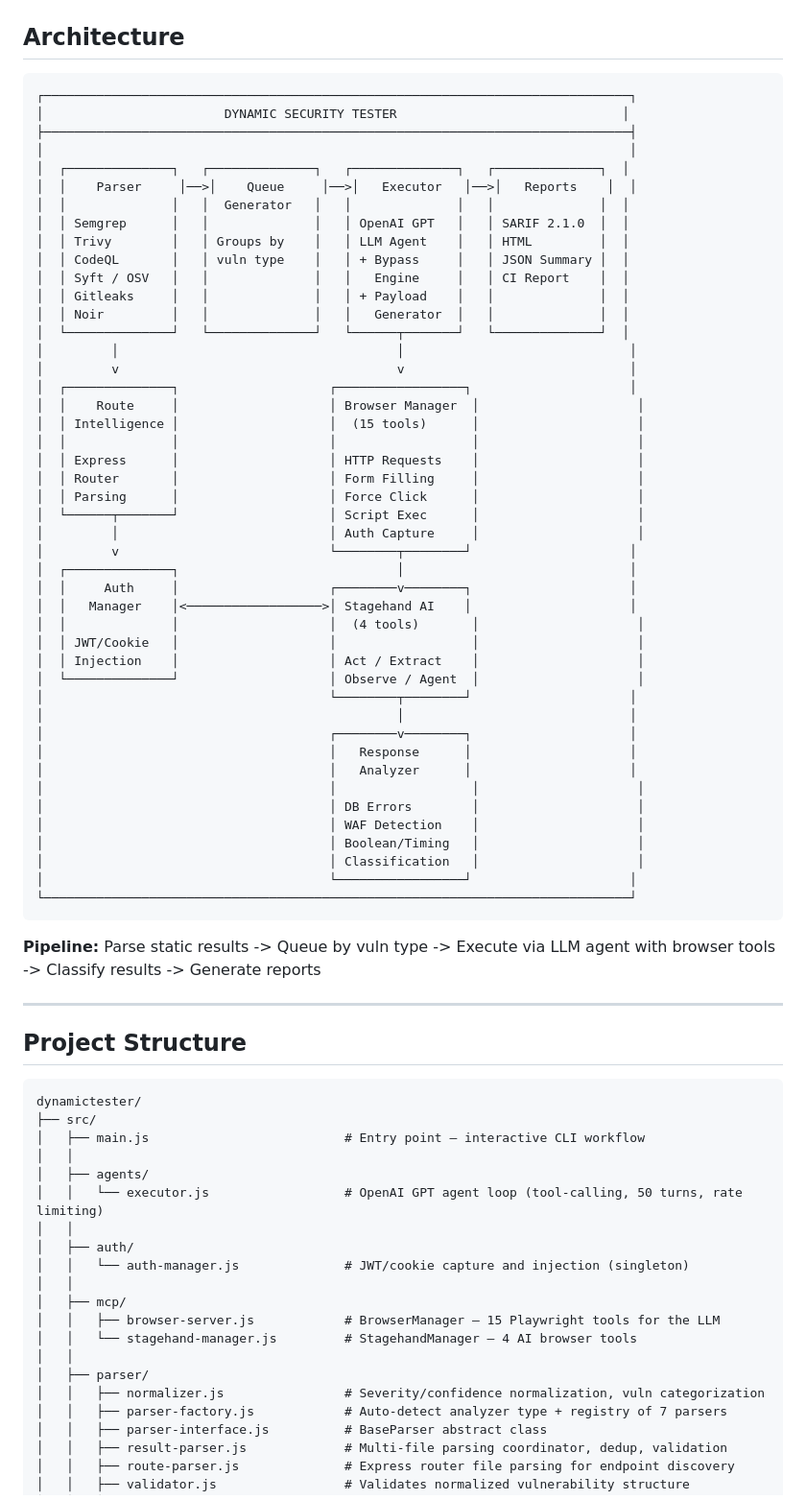
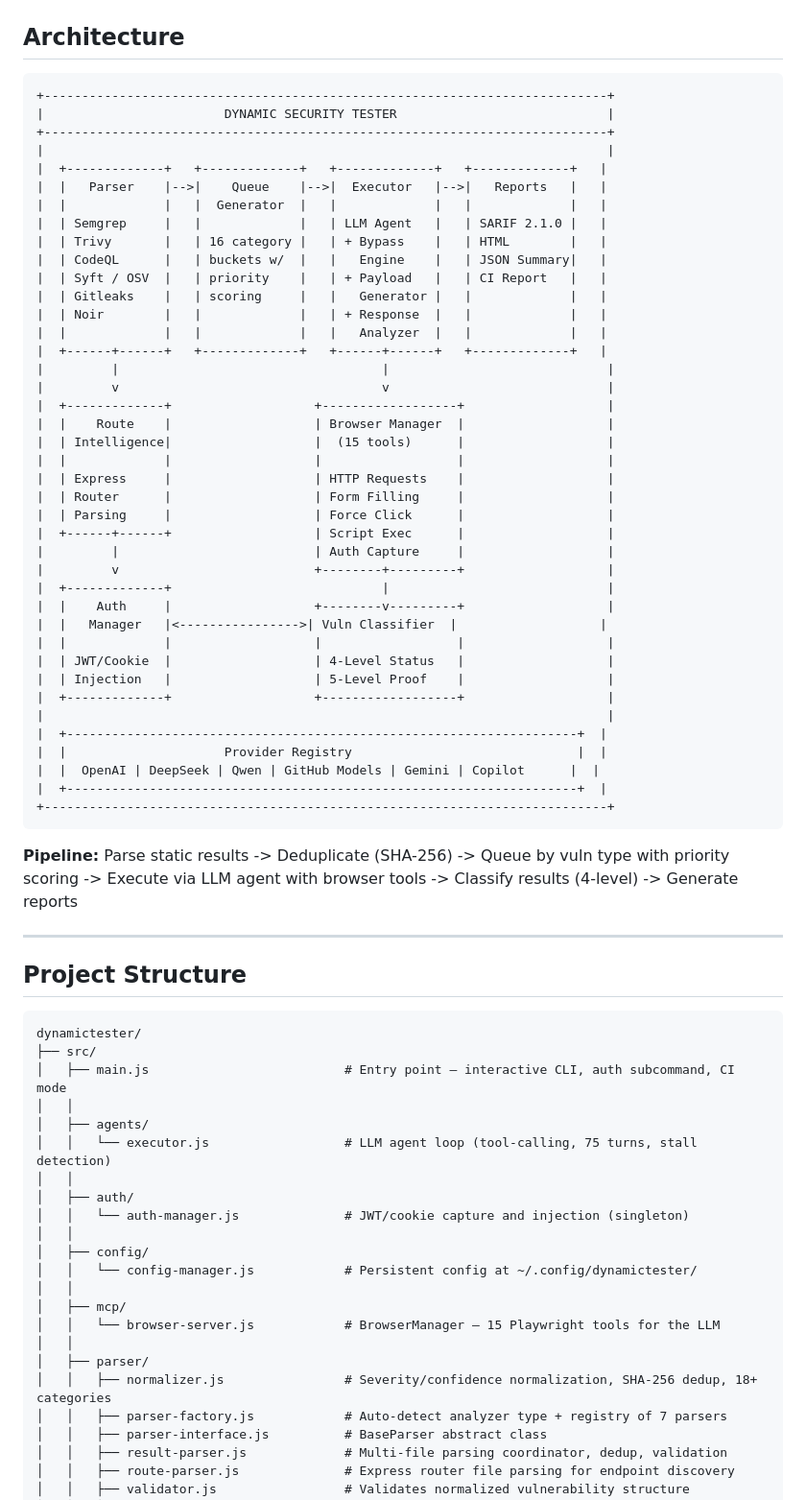
Before and after one commit to anishalx/dynamictester, a Markdown page: README.md, the part around one of its changes. Shown at 96% size. GitHub-like rendering.

````diff
--- a/README.md
+++ b/README.md
@@ -48,54 +53,49 @@ Takes vulnerability findings from static analysis tools (Semgrep, Trivy, CodeQL,
 ## Architecture
 
 ```
-┌──────────────────────────────────────────────────────────────────────────────┐
-│                        DYNAMIC SECURITY TESTER                              │
-├──────────────────────────────────────────────────────────────────────────────┤
-│                                                                              │
-│  ┌──────────────┐   ┌──────────────┐   ┌──────────────┐   ┌──────────────┐  │
-│  │    Parser     │──>│    Queue     │──>│   Executor   │──>│   Reports    │  │
-│  │              │   │  Generator   │   │              │   │              │  │
-│  │ Semgrep      │   │              │   │ OpenAI GPT   │   │ SARIF 2.1.0  │  │
-│  │ Trivy        │   │ Groups by    │   │ LLM Agent    │   │ HTML         │  │
-│  │ CodeQL       │   │ vuln type    │   │ + Bypass     │   │ JSON Summary │  │
-│  │ Syft / OSV   │   │              │   │   Engine     │   │ CI Report    │  │
-│  │ Gitleaks     │   │              │   │ + Payload    │   │              │  │
-│  │ Noir         │   │              │   │   Generator  │   │              │  │
-│  └──────────────┘   └──────────────┘   └──────┬───────┘   └──────────────┘  │
-│         │                                     │                              │
-│         v                                     v                              │
-│  ┌──────────────┐                    ┌─────────────────┐                     │
-│  │    Route     │                    │ Browser Manager  │                     │
-│  │ Intelligence │                    │  (15 tools)      │                     │
-│  │              │                    │                  │                     │
-│  │ Express      │                    │ HTTP Requests    │                     │
-│  │ Router       │                    │ Form Filling     │                     │
-│  │ Parsing      │                    │ Force Click      │                     │
-│  └──────┬───────┘                    │ Script Exec      │                     │
-│         │                            │ Auth Capture     │                     │
-│         v                            └────────┬────────┘                     │
-│  ┌──────────────┐                             │                              │
-│  │     Auth     │                    ┌────────v────────┐                     │
-│  │   Manager    │<──────────────────>│ Stagehand AI    │                     │
-│  │              │                    │  (4 tools)       │                     │
-│  │ JWT/Cookie   │                    │                  │                     │
-│  │ Injection    │                    │ Act / Extract    │                     │
-│  └──────────────┘                    │ Observe / Agent  │                     │
-│                                      └────────┬────────┘                     │
-│                                               │                              │
-│                                      ┌────────v────────┐                     │
-│                                      │   Response      │                     │
-│                                      │   Analyzer      │                     │
-│                                      │                  │                     │
-│                                      │ DB Errors        │                     │
-│                                      │ WAF Detection    │                     │
-│                                      │ Boolean/Timing   │                     │
-│                                      │ Classification   │                     │
-│                                      └─────────────────┘                     │
-└──────────────────────────────────────────────────────────────────────────────┘
++---------------------------------------------------------------------------+
+|                        DYNAMIC SECURITY TESTER                            |
++---------------------------------------------------------------------------+
+|                                                                           |
+|  +-------------+   +-------------+   +-------------+   +-------------+   |
+|  |   Parser    |-->|    Queue    |-->|  Executor   |-->|   Reports   |   |
+|  |             |   |  Generator  |   |             |   |             |   |
+|  | Semgrep     |   |             |   | LLM Agent   |   | SARIF 2.1.0 |   |
+|  | Trivy       |   | 16 category |   | + Bypass    |   | HTML        |   |
+|  | CodeQL      |   | buckets w/  |   |   Engine    |   | JSON Summary|   |
+|  | Syft / OSV  |   | priority    |   | + Payload   |   | CI Report   |   |
+|  | Gitleaks    |   | scoring     |   |   Generator |   |             |   |
+|  | Noir        |   |             |   | + Response  |   |             |   |
+|  |             |   |             |   |   Analyzer  |   |             |   |
+|  +------+------+   +-------------+   +------+------+   +-------------+   |
+|         |                                   |                             |
+|         v                                   v                             |
+|  +-------------+                   +------------------+                   |
+|  |    Route    |                   | Browser Manager  |                   |
+|  | Intelligence|                   |  (15 tools)      |                   |
+|  |             |                   |                  |                   |
+|  | Express     |                   | HTTP Requests    |                   |
+|  | Router      |                   | Form Filling     |                   |
+|  | Parsing     |                   | Force Click      |                   |
+|  +------+------+                   | Script Exec      |                   |
+|         |                          | Auth Capture     |                   |
+|         v                          +--------+---------+                   |
+|  +-------------+                            |                             |
+|  |    Auth     |                   +--------v---------+                   |
+|  |   Manager   |<---------------->| Vuln Classifier  |                   |
+|  |             |                   |                  |                   |
+|  | JWT/Cookie  |                   | 4-Level Status   |                   |
+|  | Injection   |                   | 5-Level Proof    |                   |
+|  +-------------+                   +------------------+                   |
+|                                                                           |
+|  +--------------------------------------------------------------------+  |
+|  |                     Provider Registry                              |  |
+|  |  OpenAI | DeepSeek | Qwen | GitHub Models | Gemini | Copilot      |  |
+|  +--------------------------------------------------------------------+  |
++---------------------------------------------------------------------------+
 ```
 
-**Pipeline:** Parse static results -> Queue by vuln type -> Execute via LLM agent with browser tools -> Classify results -> Generate reports
+**Pipeline:** Parse static results -> Deduplicate (SHA-256) -> Queue by vuln type with priority scoring -> Execute via LLM agent with browser tools -> Classify results (4-level) -> Generate reports
 
 ---
 
@@ -104,20 +104,22 @@ Takes vulnerability findings from static analysis tools (Semgrep, Trivy, CodeQL,
 ```
 dynamictester/
 ├── src/
-│   ├── main.js                          # Entry point — interactive CLI workflow
+│   ├── main.js                          # Entry point — interactive CLI, auth subcommand, CI mode
 │   │
 │   ├── agents/
-│   │   └── executor.js                  # OpenAI GPT agent loop (tool-calling, 50 turns, rate limiting)
+│   │   └── executor.js                  # LLM agent loop (tool-calling, 75 turns, stall detection)
 │   │
 │   ├── auth/
 │   │   └── auth-manager.js              # JWT/cookie capture and injection (singleton)
 │   │
+│   ├── config/
+│   │   └── config-manager.js            # Persistent config at ~/.config/dynamictester/
+│   │
 │   ├── mcp/
-│   │   ├── browser-server.js            # BrowserManager — 15 Playwright tools for the LLM
-│   │   └── stagehand-manager.js         # StagehandManager — 4 AI browser tools
+│   │   └── browser-server.js            # BrowserManager — 15 Playwright tools for the LLM
 │   │
 │   ├── parser/
-│   │   ├── normalizer.js                # Severity/confidence normalization, vuln categorization
+│   │   ├── normalizer.js                # Severity/confidence normalization, SHA-256 dedup, 18+ categories
 │   │   ├── parser-factory.js            # Auto-detect analyzer type + registry of 7 parsers
 │   │   ├── parser-interface.js          # BaseParser abstract class
 │   │   ├── result-parser.js             # Multi-file parsing coordinator, dedup, validation
````
Also changed, not shown: other parts of README.md (+347 -204 lines).
